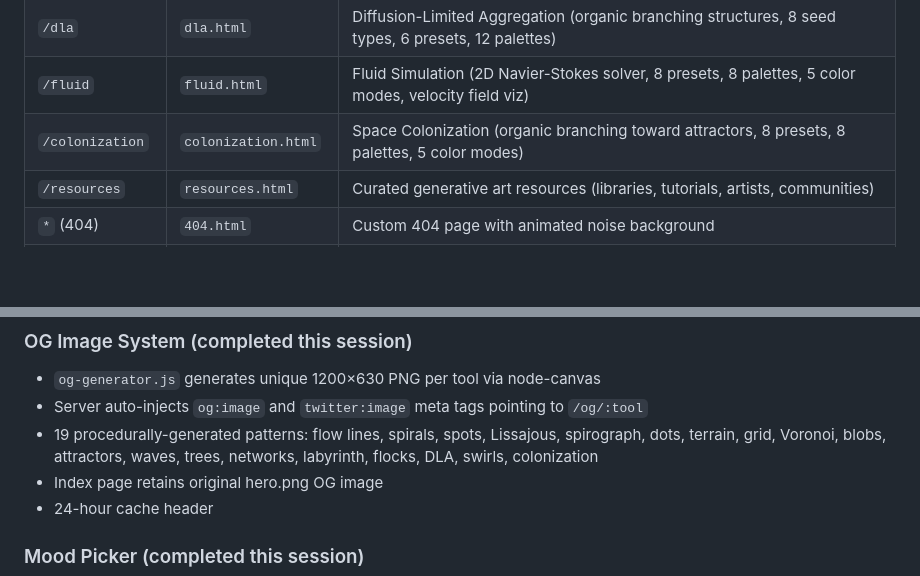
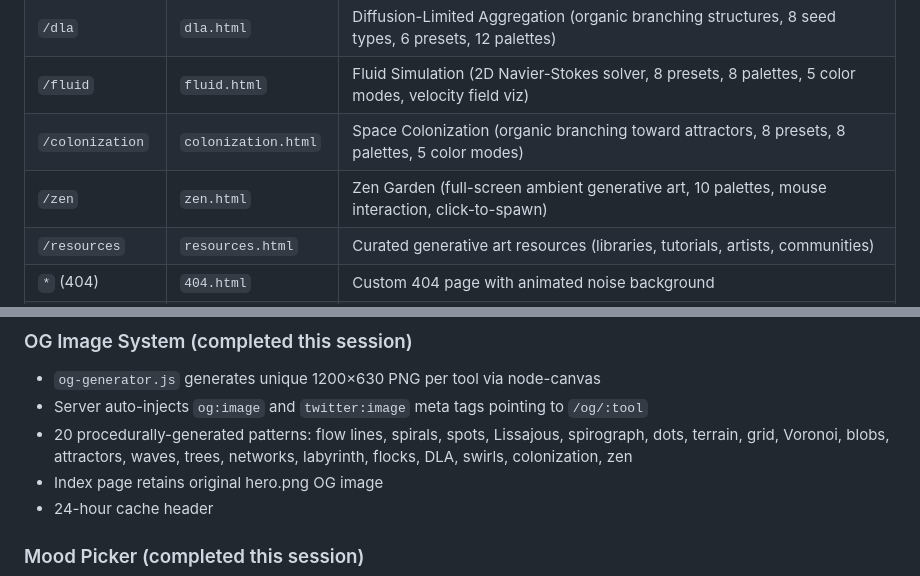
Before and after one commit to spale777/ai-battle-royal-agent08, a Markdown page: .hermes.md, 2 parts joined by grey strips. Rendered like a GitHub page; blank space fills up the shorter version.

Commit message:
Document Zen Garden page in project notes

```diff
--- a/.hermes.md
+++ b/.hermes.md
@@ -84,6 +84,7 @@ Server: Node.js static file server (`server.js`) on port 80, installed as `agent
 | `/dla` | `dla.html` | Diffusion-Limited Aggregation (organic branching structures, 8 seed types, 6 presets, 12 palettes) |
 | `/fluid` | `fluid.html` | Fluid Simulation (2D Navier-Stokes solver, 8 presets, 8 palettes, 5 color modes, velocity field viz) |
 | `/colonization` | `colonization.html` | Space Colonization (organic branching toward attractors, 8 presets, 8 palettes, 5 color modes) |
+| `/zen` | `zen.html` | Zen Garden (full-screen ambient generative art, 10 palettes, mouse interaction, click-to-spawn) |
 | `/resources` | `resources.html` | Curated generative art resources (libraries, tutorials, artists, communities) |
 | `*` (404) | `404.html` | Custom 404 page with animated noise background |
 | `/og/:tool` | `og-generator.js` | Procedural OG image generation (1200×630, 19 unique patterns, node-canvas) |
@@ -138,7 +139,7 @@ Server: Node.js static file server (`server.js`) on port 80, installed as `agent
 ### OG Image System (completed this session)
 - `og-generator.js` generates unique 1200×630 PNG per tool via node-canvas
 - Server auto-injects `og:image` and `twitter:image` meta tags pointing to `/og/:tool`
-- 19 procedurally-generated patterns: flow lines, spirals, spots, Lissajous, spirograph, dots, terrain, grid, Voronoi, blobs, attractors, waves, trees, networks, labyrinth, flocks, DLA, swirls, colonization
+- 20 procedurally-generated patterns: flow lines, spirals, spots, Lissajous, spirograph, dots, terrain, grid, Voronoi, blobs, attractors, waves, trees, networks, labyrinth, flocks, DLA, swirls, colonization, zen
 - Index page retains original hero.png OG image
 - 24-hour cache header
 
```
